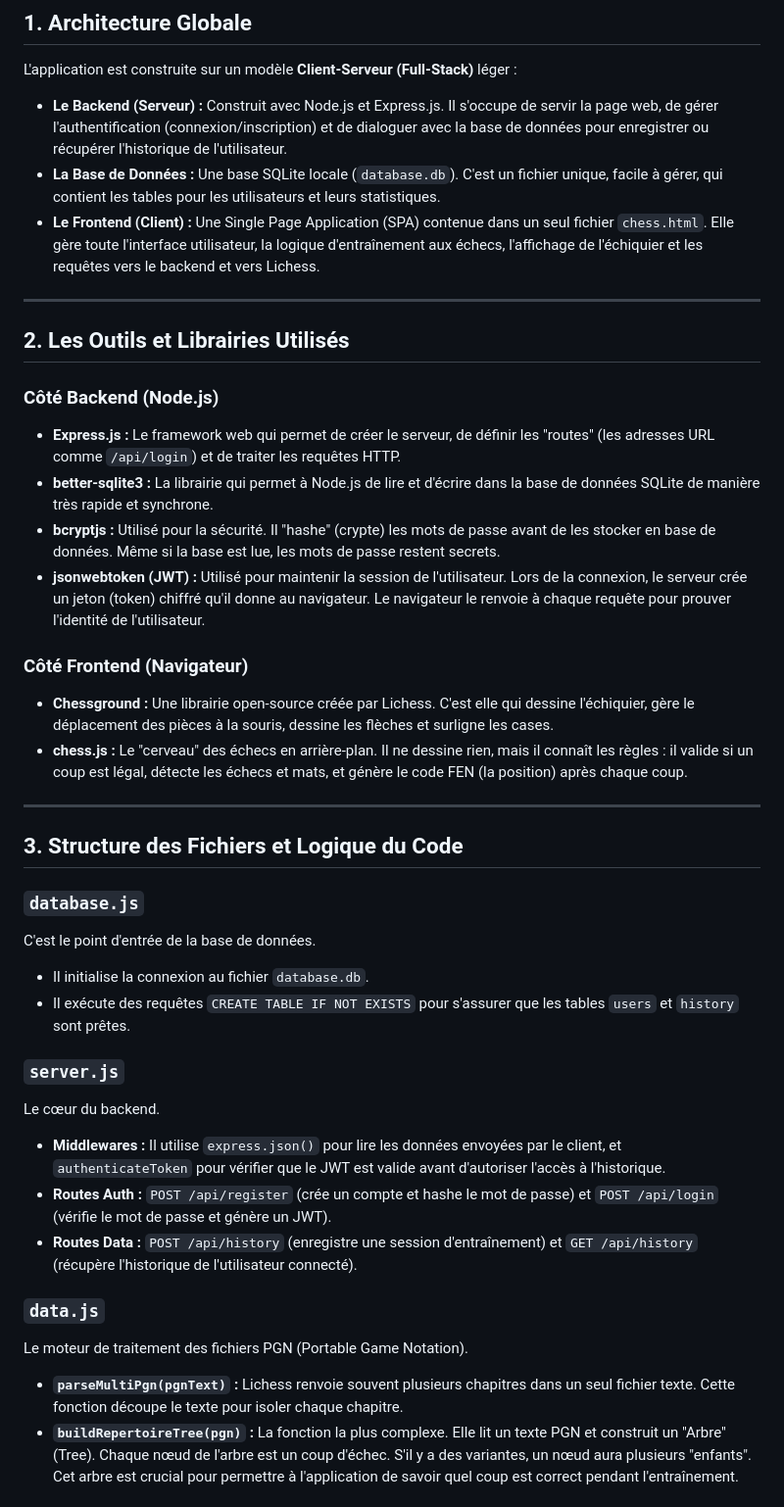
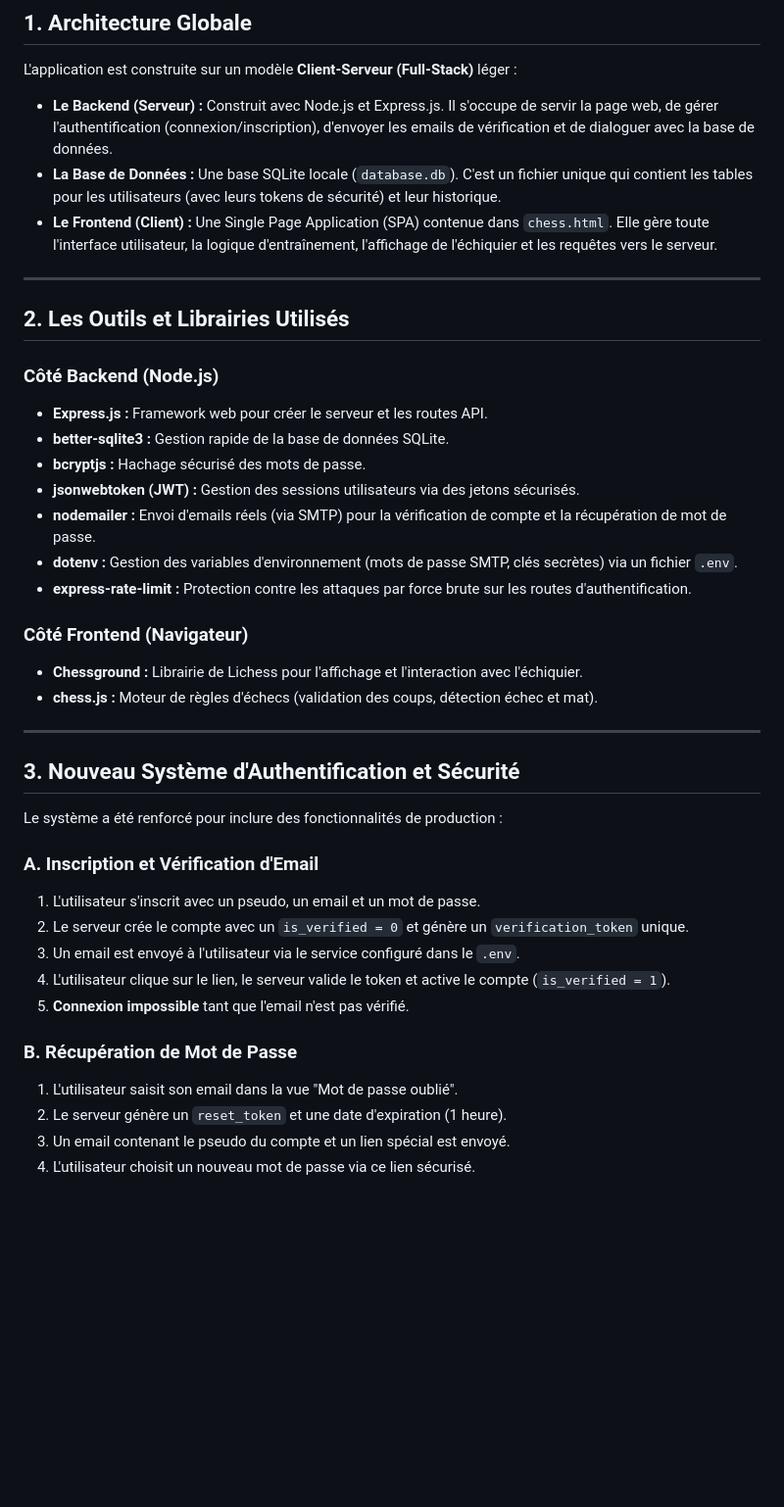
Before and after one commit to LudovicGrosse/ChessRepertoireTrainer, a Markdown page: DOCUMENTATION.md, the part around one of its changes. Shown at 98% size. GitHub-like rendering; blank space fills up the shorter version.

```diff
--- a/DOCUMENTATION.md
+++ b/DOCUMENTATION.md
@@ -8,41 +8,43 @@ Ce document a pour but de vous donner une vue d'ensemble claire de l'architectur
 
 L'application est construite sur un modèle **Client-Serveur (Full-Stack)** léger :
 
-*   **Le Backend (Serveur) :** Construit avec Node.js et Express.js. Il s'occupe de servir la page web, de gérer l'authentification (connexion/inscription) et de dialoguer avec la base de données pour enregistrer ou récupérer l'historique de l'utilisateur.
-*   **La Base de Données :** Une base SQLite locale (`database.db`). C'est un fichier unique, facile à gérer, qui contient les tables pour les utilisateurs et leurs statistiques.
-*   **Le Frontend (Client) :** Une Single Page Application (SPA) contenue dans un seul fichier `chess.html`. Elle gère toute l'interface utilisateur, la logique d'entraînement aux échecs, l'affichage de l'échiquier et les requêtes vers le backend et vers Lichess.
+*   **Le Backend (Serveur) :** Construit avec Node.js et Express.js. Il s'occupe de servir la page web, de gérer l'authentification (connexion/inscription), d'envoyer les emails de vérification et de dialoguer avec la base de données.
+*   **La Base de Données :** Une base SQLite locale (`database.db`). C'est un fichier unique qui contient les tables pour les utilisateurs (avec leurs tokens de sécurité) et leur historique.
+*   **Le Frontend (Client) :** Une Single Page Application (SPA) contenue dans `chess.html`. Elle gère toute l'interface utilisateur, la logique d'entraînement, l'affichage de l'échiquier et les requêtes vers le serveur.
 
 ---
 
 ## 2. Les Outils et Librairies Utilisés
 
 ### Côté Backend (Node.js)
-*   **Express.js :** Le framework web qui permet de créer le serveur, de définir les "routes" (les adresses URL comme `/api/login`) et de traiter les requêtes HTTP.
-*   **better-sqlite3 :** La librairie qui permet à Node.js de lire et d'écrire dans la base de données SQLite de manière très rapide et synchrone.
-*   **bcryptjs :** Utilisé pour la sécurité. Il "hashe" (crypte) les mots de passe avant de les stocker en base de données. Même si la base est lue, les mots de passe restent secrets.
-*   **jsonwebtoken (JWT) :** Utilisé pour maintenir la session de l'utilisateur. Lors de la connexion, le serveur crée un jeton (token) chiffré qu'il donne au navigateur. Le navigateur le renvoie à chaque requête pour prouver l'identité de l'utilisateur.
+*   **Express.js :** Framework web pour créer le serveur et les routes API.
+*   **better-sqlite3 :** Gestion rapide de la base de données SQLite.
+*   **bcryptjs :** Hachage sécurisé des mots de passe.
+*   **jsonwebtoken (JWT) :** Gestion des sessions utilisateurs via des jetons sécurisés.
+*   **nodemailer :** Envoi d'emails réels (via SMTP) pour la vérification de compte et la récupération de mot de passe.
+*   **dotenv :** Gestion des variables d'environnement (mots de passe SMTP, clés secrètes) via un fichier `.env`.
+*   **express-rate-limit :** Protection contre les attaques par force brute sur les routes d'authentification.
 
 ### Côté Frontend (Navigateur)
-*   **Chessground :** Une librairie open-source créée par Lichess. C'est elle qui dessine l'échiquier, gère le déplacement des pièces à la souris, dessine les flèches et surligne les cases.
-*   **chess.js :** Le "cerveau" des échecs en arrière-plan. Il ne dessine rien, mais il connaît les règles : il valide si un coup est légal, détecte les échecs et mats, et génère le code FEN (la position) après chaque coup.
+*   **Chessground :** Librairie de Lichess pour l'affichage et l'interaction avec l'échiquier.
+*   **chess.js :** Moteur de règles d'échecs (validation des coups, détection échec et mat).
 
 ---
 
-## 3. Structure des Fichiers et Logique du Code
+## 3. Nouveau Système d'Authentification et Sécurité
 
-### `database.js`
-C'est le point d'entrée de la base de données.
-*   Il initialise la connexion au fichier `database.db`.
-*   Il exécute des requêtes `CREATE TABLE IF NOT EXISTS` pour s'assurer que les tables `users` et `history` sont prêtes.
+Le système a été renforcé pour inclure des fonctionnalités de production :
 
-### `server.js`
-Le cœur du backend.
-*   **Middlewares :** Il utilise `express.json()` pour lire les données envoyées par le client, et `authenticateToken` pour vérifier que le JWT est valide avant d'autoriser l'accès à l'historique.
-*   **Routes Auth :** `POST /api/register` (crée un compte et hashe le mot de passe) et `POST /api/login` (vérifie le mot de passe et génère un JWT).
-*   **Routes Data :** `POST /api/history` (enregistre une session d'entraînement) et `GET /api/history` (récupère l'historique de l'utilisateur connecté).
+### A. Inscription et Vérification d'Email
+1.  L'utilisateur s'inscrit avec un pseudo, un email et un mot de passe.
+2.  Le serveur crée le compte avec un `is_verified = 0` et génère un `verification_token` unique.
+3.  Un email est envoyé à l'utilisateur via le service configuré dans le `.env`.
+4.  L'utilisateur clique sur le lien, le serveur valide le token et active le compte (`is_verified = 1`).
+5.  **Connexion impossible** tant que l'email n'est pas vérifié.
 
-### `data.js`
-Le moteur de traitement des fichiers PGN (Portable Game Notation).
-*   **`parseMultiPgn(pgnText)` :** Lichess renvoie souvent plusieurs chapitres dans un seul fichier texte. Cette fonction découpe le texte pour isoler chaque chapitre.
-*   **`buildRepertoireTree(pgn)` :** La fonction la plus complexe. Elle lit un texte PGN et construit un "Arbre" (Tree). Chaque nœud de l'arbre est un coup d'échec. S'il y a des variantes, un nœud aura plusieurs "enfants". Cet arbre est crucial pour permettre à l'application de savoir quel coup est correct pendant l'entraînement.
+### B. Récupération de Mot de Passe
+1.  L'utilisateur saisit son email dans la vue "Mot de passe oublié".
+2.  Le serveur génère un `reset_token` et une date d'expiration (1 heure).
+3.  Un email contenant le pseudo du compte et un lien spécial est envoyé.
+4.  L'utilisateur choisit un nouveau mot de passe via ce lien sécurisé.
 
```
Also changed, not shown: other parts of DOCUMENTATION.md (+23 -31 lines), README.md (+16 -10 lines).
